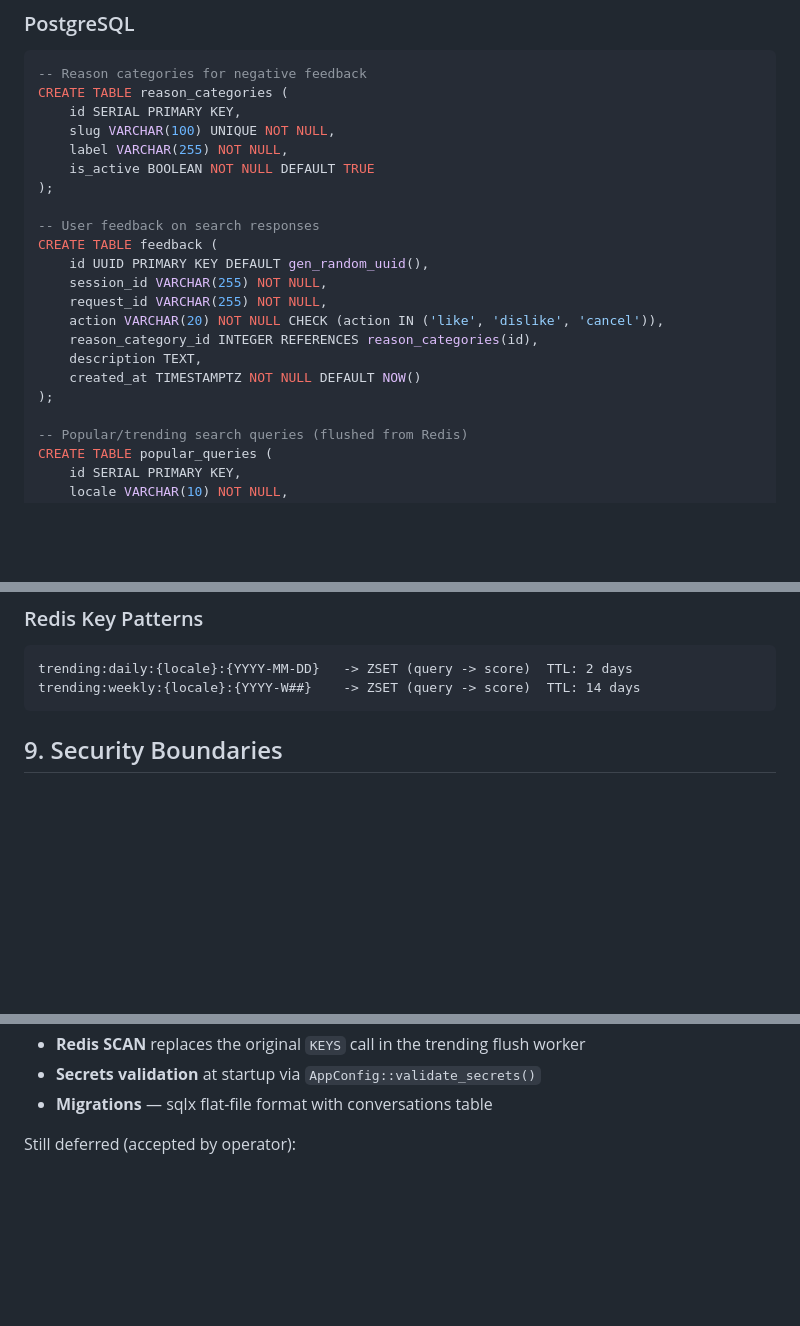
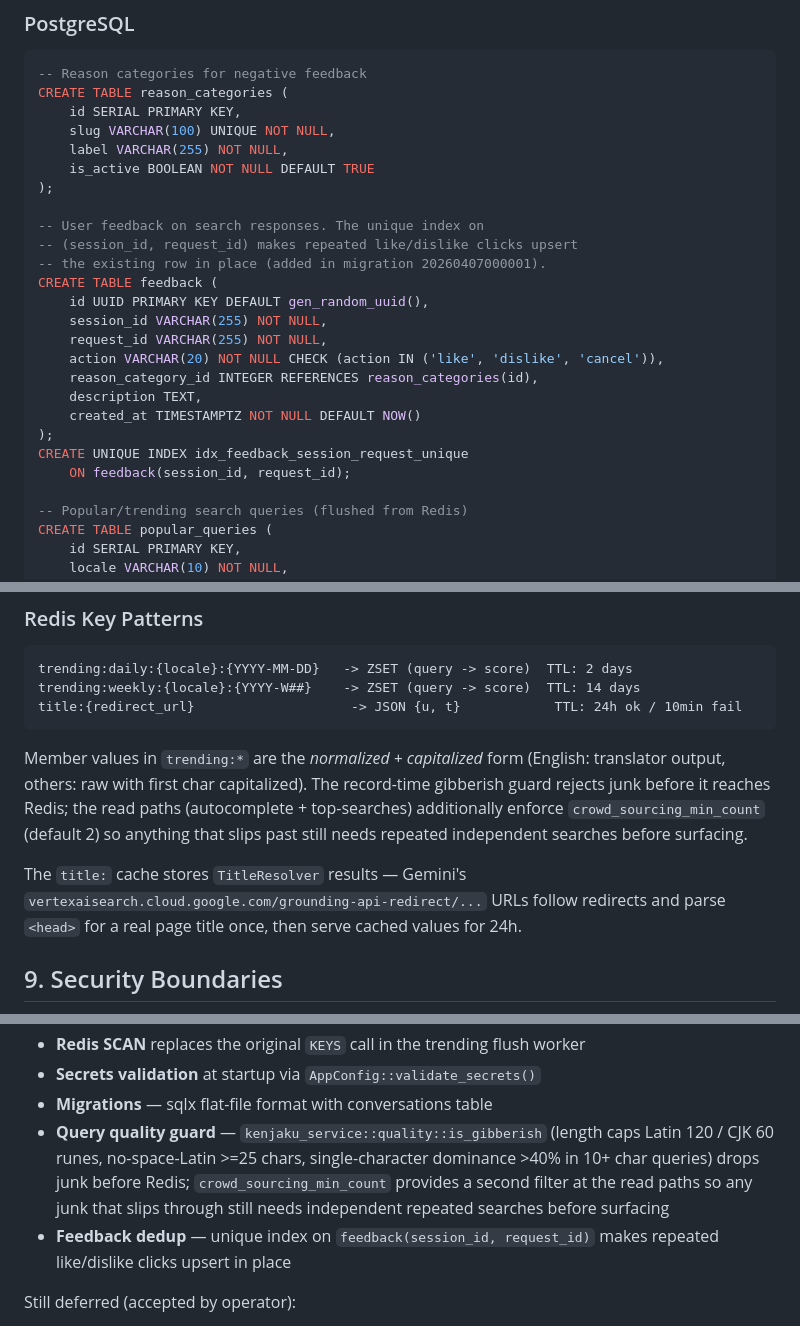
Before and after one commit to samwang0723/kenjaku, a Markdown page: docs/architect.md, 3 parts joined by grey strips. Drawn GitHub-style; blank space fills up the shorter version.

````diff
--- a/docs/architect.md
+++ b/docs/architect.md
@@ -392,7 +392,9 @@ CREATE TABLE reason_categories (
     is_active BOOLEAN NOT NULL DEFAULT TRUE
 );
 
--- User feedback on search responses
+-- User feedback on search responses. The unique index on
+-- (session_id, request_id) makes repeated like/dislike clicks upsert
+-- the existing row in place (added in migration 20260407000001).
 CREATE TABLE feedback (
     id UUID PRIMARY KEY DEFAULT gen_random_uuid(),
     session_id VARCHAR(255) NOT NULL,
@@ -402,6 +404,8 @@ CREATE TABLE feedback (
     description TEXT,
     created_at TIMESTAMPTZ NOT NULL DEFAULT NOW()
 );
+CREATE UNIQUE INDEX idx_feedback_session_request_unique
+    ON feedback(session_id, request_id);
 
 -- Popular/trending search queries (flushed from Redis)
 CREATE TABLE popular_queries (
@@ -446,7 +450,20 @@ CREATE TABLE conversations (
 ```
 trending:daily:{locale}:{YYYY-MM-DD}   -> ZSET (query -> score)  TTL: 2 days
 trending:weekly:{locale}:{YYYY-W##}    -> ZSET (query -> score)  TTL: 14 days
+title:{redirect_url}                    -> JSON {u, t}            TTL: 24h ok / 10min fail
 ```
+
+Member values in `trending:*` are the *normalized + capitalized* form
+(English: translator output, others: raw with first char capitalized).
+The record-time gibberish guard rejects junk before it reaches Redis;
+the read paths (autocomplete + top-searches) additionally enforce
+`crowd_sourcing_min_count` (default 2) so anything that slips past
+still needs repeated independent searches before surfacing.
+
+The `title:` cache stores `TitleResolver` results — Gemini's
+`vertexaisearch.cloud.google.com/grounding-api-redirect/...` URLs
+follow redirects and parse `<head>` for a real page title once, then
+serve cached values for 24h.
 
 ## 9. Security Boundaries
 
@@ -498,6 +515,8 @@ The first review round identified these production gaps. All have been addressed
 - **Redis SCAN** replaces the original `KEYS` call in the trending flush worker
 - **Secrets validation** at startup via `AppConfig::validate_secrets()`
 - **Migrations** — sqlx flat-file format with conversations table
+- **Query quality guard** — `kenjaku_service::quality::is_gibberish` (length caps Latin 120 / CJK 60 runes, no-space-Latin >=25 chars, single-character dominance >40% in 10+ char queries) drops junk before Redis; `crowd_sourcing_min_count` provides a second filter at the read paths so any junk that slips through still needs independent repeated searches before surfacing
+- **Feedback dedup** — unique index on `feedback(session_id, request_id)` makes repeated like/dislike clicks upsert in place
 
 Still deferred (accepted by operator):
 - API authentication (next phase)
````
Also changed, not shown: other parts of docs/architect.md (+4 -4 lines), CLAUDE.md (+10 -7 lines), README.md (+8 -5 lines).
